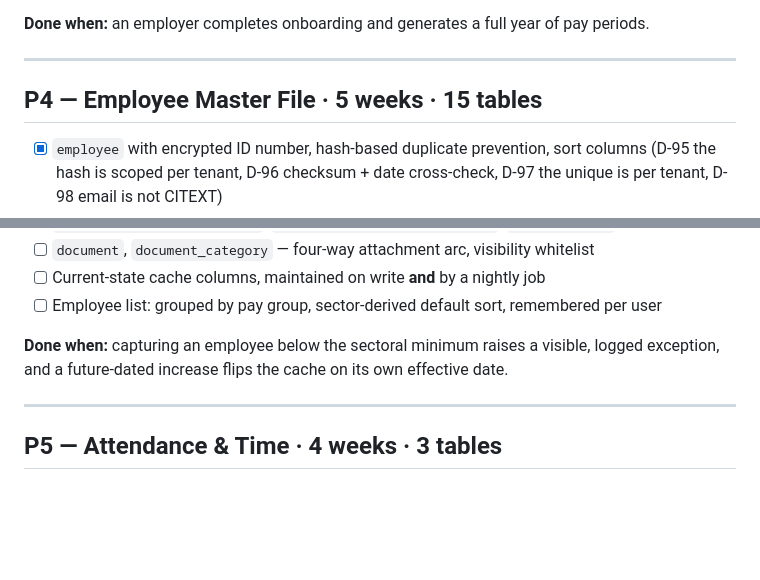
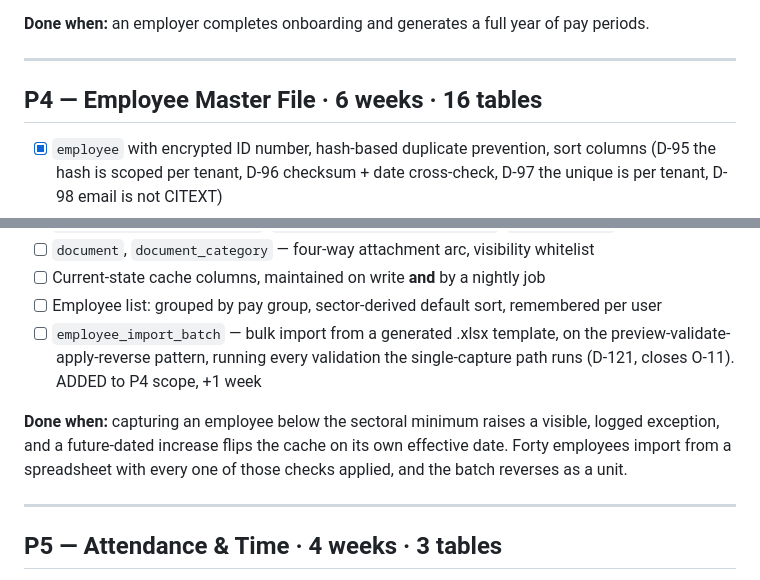
Before and after one commit to Kobusprimaxsa/LabourMax-HR, a Markdown page: docs/PHASES.md, 2 parts joined by grey strips. Rendered like a GitHub page; blank space fills up the shorter version.

```diff
--- a/docs/PHASES.md
+++ b/docs/PHASES.md
@@ -144,7 +144,7 @@ constraint refuses a blank one on every cited table.
 
 ---
 
-## P4 — Employee Master File · 5 weeks · 15 tables
+## P4 — Employee Master File · 6 weeks · 16 tables
 
 - [x] `employee` with encrypted ID number, hash-based duplicate prevention, sort columns
       (D-95 the hash is scoped per tenant, D-96 checksum + date cross-check, D-97 the
@@ -163,9 +163,13 @@ constraint refuses a blank one on every cited table.
 - [ ] `document`, `document_category` — four-way attachment arc, visibility whitelist
 - [ ] Current-state cache columns, maintained on write **and** by a nightly job
 - [ ] Employee list: grouped by pay group, sector-derived default sort, remembered per user
+- [ ] `employee_import_batch` — bulk import from a generated .xlsx template, on the
+      preview-validate-apply-reverse pattern, running every validation the single-capture
+      path runs (D-121, closes O-11). ADDED to P4 scope, +1 week
 
 **Done when:** capturing an employee below the sectoral minimum raises a visible, logged
-exception, and a future-dated increase flips the cache on its own effective date.
+exception, and a future-dated increase flips the cache on its own effective date. Forty employees
+import from a spreadsheet with every one of those checks applied, and the batch reverses as a unit.
 
 ---
 
```
Also changed, not shown: docs/DECISIONS.md (+19 -21 lines).
